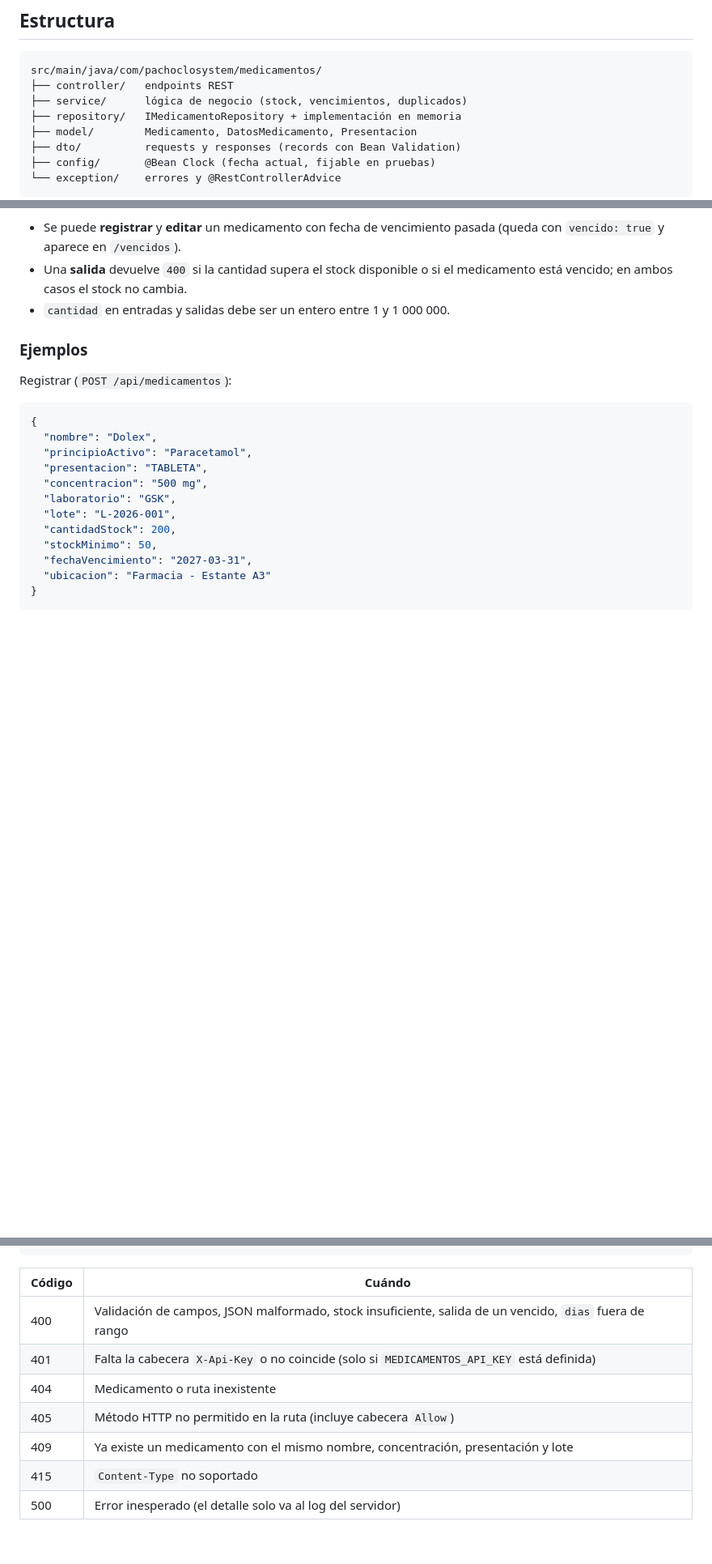
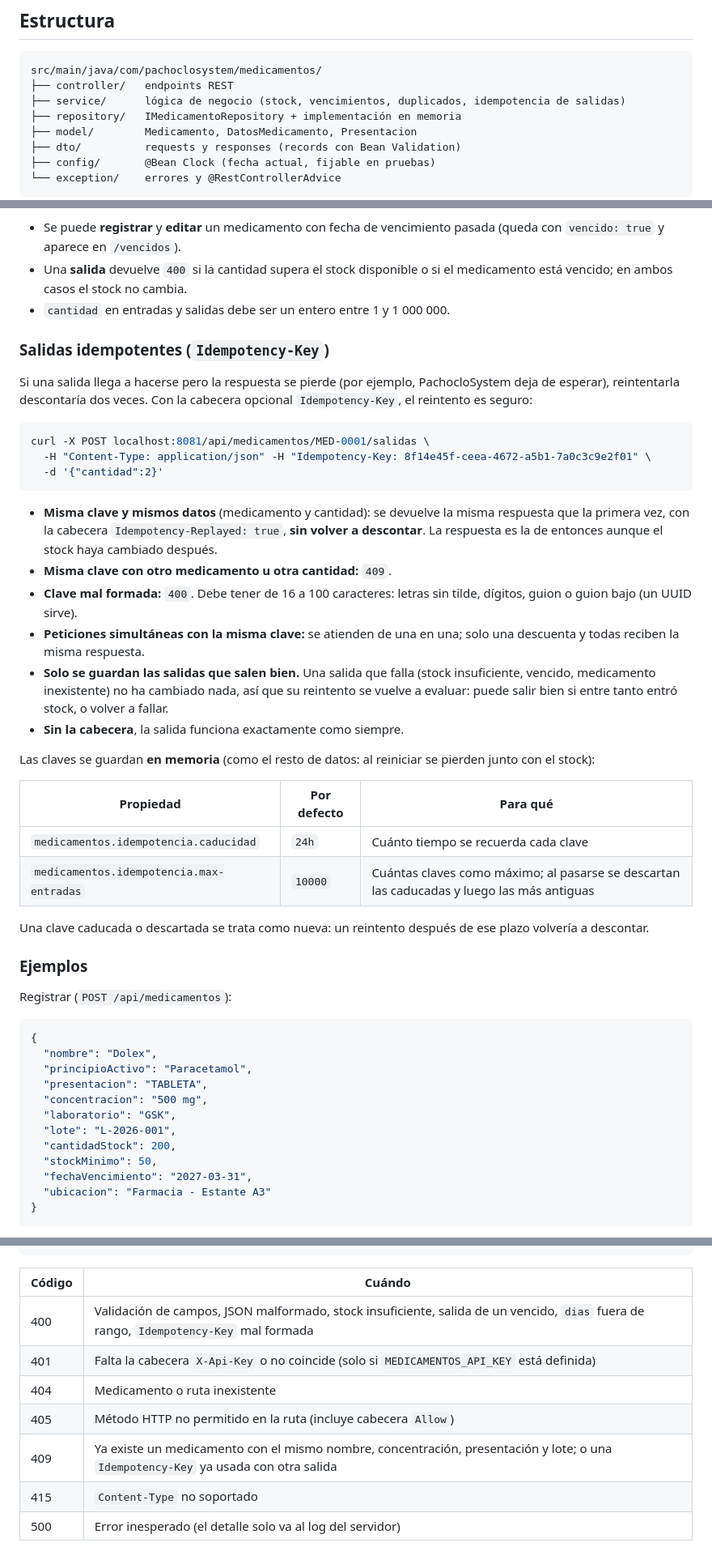
Before and after one commit to Manuel-Posada/PachocloSystem, a Markdown page: MedicamentosService/README.md, 3 parts joined by grey strips. Shown at 81% size. Drawn GitHub-style; blank space fills up the shorter version.

Commit message:
docs(medicamentos): salidas idempotentes con Idempotency-Key en el README
Co-Authored-By: Claude Opus 5.5 <noreply@anthropic.com>

````diff
--- a/MedicamentosService/README.md
+++ b/MedicamentosService/README.md
@@ -35,7 +35,7 @@ Otros comandos útiles:
 ```
 src/main/java/com/pachoclosystem/medicamentos/
 ├── controller/   endpoints REST
-├── service/      lógica de negocio (stock, vencimientos, duplicados)
+├── service/      lógica de negocio (stock, vencimientos, duplicados, idempotencia de salidas)
 ├── repository/   IMedicamentoRepository + implementación en memoria
 ├── model/        Medicamento, DatosMedicamento, Presentacion
 ├── dto/          requests y responses (records con Bean Validation)
@@ -89,6 +89,42 @@ Reglas:
 - Una **salida** devuelve `400` si la cantidad supera el stock disponible o si el medicamento está
   vencido; en ambos casos el stock no cambia.
 - `cantidad` en entradas y salidas debe ser un entero entre 1 y 1 000 000.
+
+### Salidas idempotentes (`Idempotency-Key`)
+
+Si una salida llega a hacerse pero la respuesta se pierde (por ejemplo, PachocloSystem deja de
+esperar), reintentarla descontaría dos veces. Con la cabecera opcional `Idempotency-Key`, el
+reintento es seguro:
+
+```bash
+curl -X POST localhost:8081/api/medicamentos/MED-0001/salidas \
+  -H "Content-Type: application/json" -H "Idempotency-Key: 8f14e45f-ceea-4672-a5b1-7a0c3c9e2f01" \
+  -d '{"cantidad":2}'
+```
+
+- **Misma clave y mismos datos** (medicamento y cantidad): se devuelve la misma respuesta que la
+  primera vez, con la cabecera `Idempotency-Replayed: true`, **sin volver a descontar**. La respuesta
+  es la de entonces aunque el stock haya cambiado después.
+- **Misma clave con otro medicamento u otra cantidad:** `409`.
+- **Clave mal formada:** `400`. Debe tener de 16 a 100 caracteres: letras sin tilde, dígitos, guion o
+  guion bajo (un UUID sirve).
+- **Peticiones simultáneas con la misma clave:** se atienden de una en una; solo una descuenta y
+  todas reciben la misma respuesta.
+- **Solo se guardan las salidas que salen bien.** Una salida que falla (stock insuficiente, vencido,
+  medicamento inexistente) no ha cambiado nada, así que su reintento se vuelve a evaluar: puede salir
+  bien si entre tanto entró stock, o volver a fallar.
+- **Sin la cabecera**, la salida funciona exactamente como siempre.
+
+Las claves se guardan **en memoria** (como el resto de datos: al reiniciar se pierden junto con el
+stock):
+
+| Propiedad | Por defecto | Para qué |
+|---|---|---|
+| `medicamentos.idempotencia.caducidad` | `24h` | Cuánto tiempo se recuerda cada clave |
+| `medicamentos.idempotencia.max-entradas` | `10000` | Cuántas claves como máximo; al pasarse se descartan las caducadas y luego las más antiguas |
+
+Una clave caducada o descartada se trata como nueva: un reintento después de ese plazo volvería a
+descontar.
 
 ### Ejemplos
 
@@ -175,10 +211,10 @@ Todas las respuestas de error tienen el mismo formato, sin trazas ni detalles in
 
 | Código | Cuándo |
 |---|---|
-| 400 | Validación de campos, JSON malformado, stock insuficiente, salida de un vencido, `dias` fuera de rango |
+| 400 | Validación de campos, JSON malformado, stock insuficiente, salida de un vencido, `dias` fuera de rango, `Idempotency-Key` mal formada |
 | 401 | Falta la cabecera `X-Api-Key` o no coincide (solo si `MEDICAMENTOS_API_KEY` está definida) |
 | 404 | Medicamento o ruta inexistente |
 | 405 | Método HTTP no permitido en la ruta (incluye cabecera `Allow`) |
-| 409 | Ya existe un medicamento con el mismo nombre, concentración, presentación y lote |
+| 409 | Ya existe un medicamento con el mismo nombre, concentración, presentación y lote; o una `Idempotency-Key` ya usada con otra salida |
 | 415 | `Content-Type` no soportado |
 | 500 | Error inesperado (el detalle solo va al log del servidor) |
````
Also changed, not shown: other parts of MedicamentosService/README.md (+1 -1 lines).
